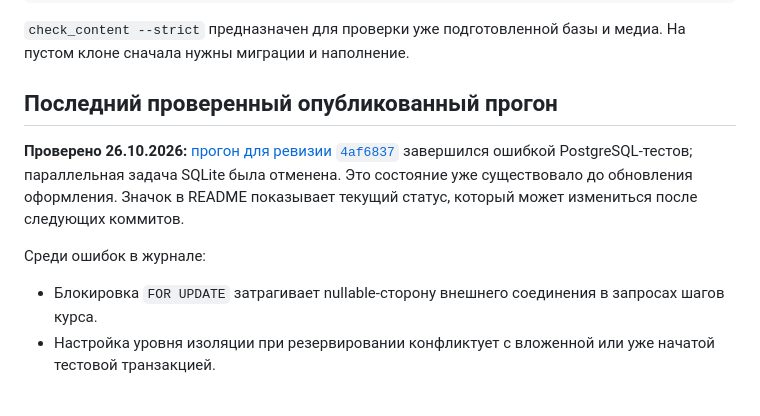
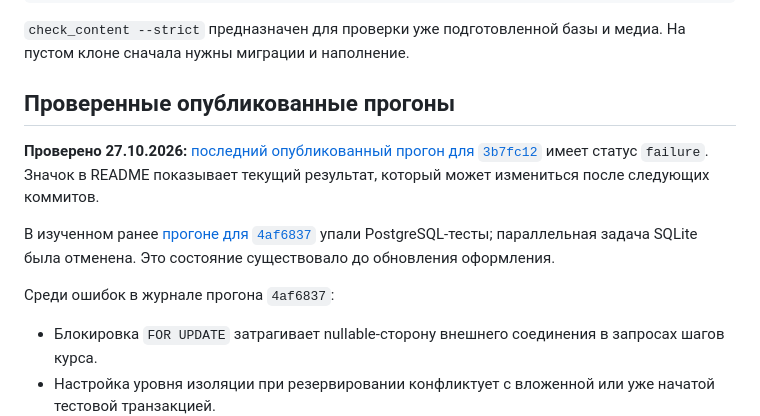
Before and after one commit to MrFerrumL/infocode, a Markdown page: docs/QUALITY.md, the part around the change. GitHub-like rendering; blank space fills up the shorter version.

Commit message:
Document the verified CI status without claiming passing checks

```diff
--- a/docs/QUALITY.md
+++ b/docs/QUALITY.md
@@ -16,11 +16,13 @@ python manage.py test learning --noinput
 
 `check_content --strict` предназначен для проверки уже подготовленной базы и медиа. На пустом клоне сначала нужны миграции и наполнение.
 
-## Последний проверенный опубликованный прогон
+## Проверенные опубликованные прогоны
 
-**Проверено 26.10.2026:** [прогон для ревизии `4af6837`](https://github.com/MrFerrumL/infocode/actions/runs/40159282457) завершился ошибкой PostgreSQL-тестов; параллельная задача SQLite была отменена. Это состояние уже существовало до обновления оформления. Значок в README показывает текущий статус, который может измениться после следующих коммитов.
+**Проверено 27.10.2026:** [последний опубликованный прогон для `3b7fc12`](https://github.com/MrFerrumL/infocode/actions/runs/40363152984) имеет статус `failure`. Значок в README показывает текущий результат, который может измениться после следующих коммитов.
 
-Среди ошибок в журнале:
+В изученном ранее [прогоне для `4af6837`](https://github.com/MrFerrumL/infocode/actions/runs/40159282457) упали PostgreSQL-тесты; параллельная задача SQLite была отменена. Это состояние существовало до обновления оформления.
+
+Среди ошибок в журнале прогона `4af6837`:
 
 - Блокировка `FOR UPDATE` затрагивает nullable-сторону внешнего соединения в запросах шагов курса.
 - Настройка уровня изоляции при резервировании конфликтует с вложенной или уже начатой тестовой транзакцией.
```
